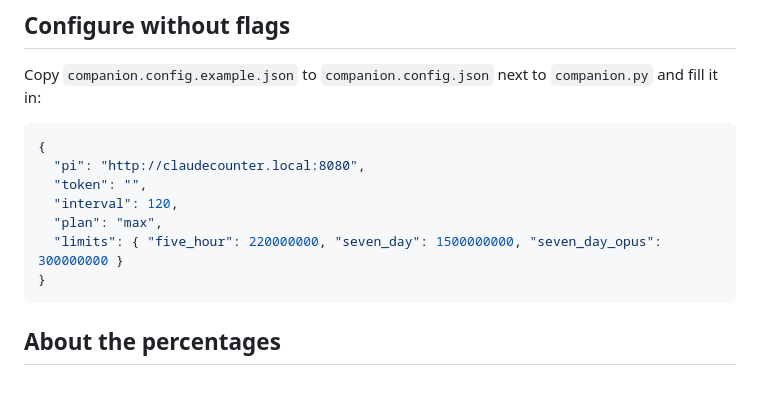
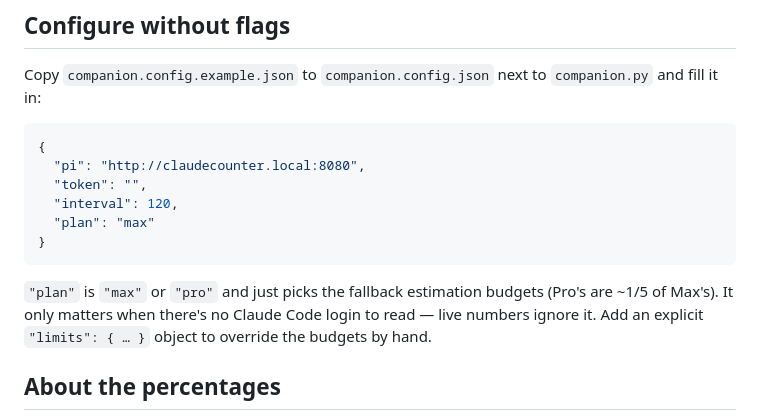
Before and after one commit to DaveEuson/headroom, a Markdown page: companion/README.md, the part around the change. Rendered like a GitHub page; blank space fills up the shorter version.

````diff
--- a/companion/README.md
+++ b/companion/README.md
@@ -65,10 +65,14 @@ Copy `companion.config.example.json` to `companion.config.json` next to
   "pi": "http://claudecounter.local:8080",
   "token": "",
   "interval": 120,
-  "plan": "max",
-  "limits": { "five_hour": 220000000, "seven_day": 1500000000, "seven_day_opus": 300000000 }
+  "plan": "max"
 }
 ```
+
+`"plan"` is `"max"` or `"pro"` and just picks the fallback estimation budgets
+(Pro's are ~1/5 of Max's). It only matters when there's no Claude Code login to
+read — live numbers ignore it. Add an explicit `"limits": { … }` object to
+override the budgets by hand.
 
 ## About the percentages
 
````
Also changed, not shown: README.md (+37 -2 lines).
